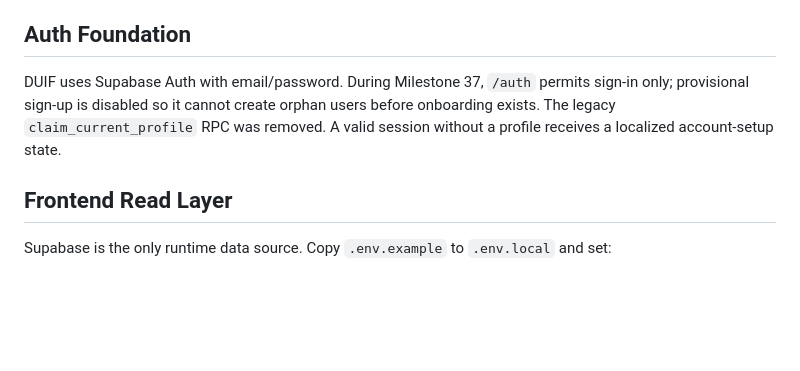
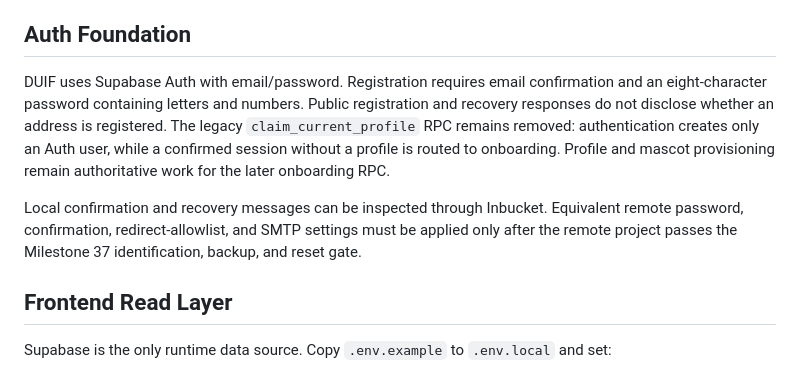
Before and after one commit to Abel13/Duif, a Markdown page: docs/backend-schema.md, the part around the change. Rendered like a GitHub page; blank space fills up the shorter version.

```diff
--- a/docs/backend-schema.md
+++ b/docs/backend-schema.md
@@ -130,10 +130,16 @@ tables stay protected until DUIF adds auth or a server-side read boundary.
 
 ## Auth Foundation
 
-DUIF uses Supabase Auth with email/password. During Milestone 37, `/auth` permits sign-in only;
-provisional sign-up is disabled so it cannot create orphan users before onboarding exists. The
-legacy `claim_current_profile` RPC was removed. A valid session without a profile receives a
-localized account-setup state.
+DUIF uses Supabase Auth with email/password. Registration requires email confirmation and an
+eight-character password containing letters and numbers. Public registration and recovery
+responses do not disclose whether an address is registered. The legacy `claim_current_profile`
+RPC remains removed: authentication creates only an Auth user, while a confirmed session without
+a profile is routed to onboarding. Profile and mascot provisioning remain authoritative work for
+the later onboarding RPC.
+
+Local confirmation and recovery messages can be inspected through Inbucket. Equivalent remote
+password, confirmation, redirect-allowlist, and SMTP settings must be applied only after the
+remote project passes the Milestone 37 identification, backup, and reset gate.
 
 ## Frontend Read Layer
 
```
Also changed, not shown: docs/roadmap.md (+9 -1 lines), docs/technical-decisions.md (+6 -6 lines).
